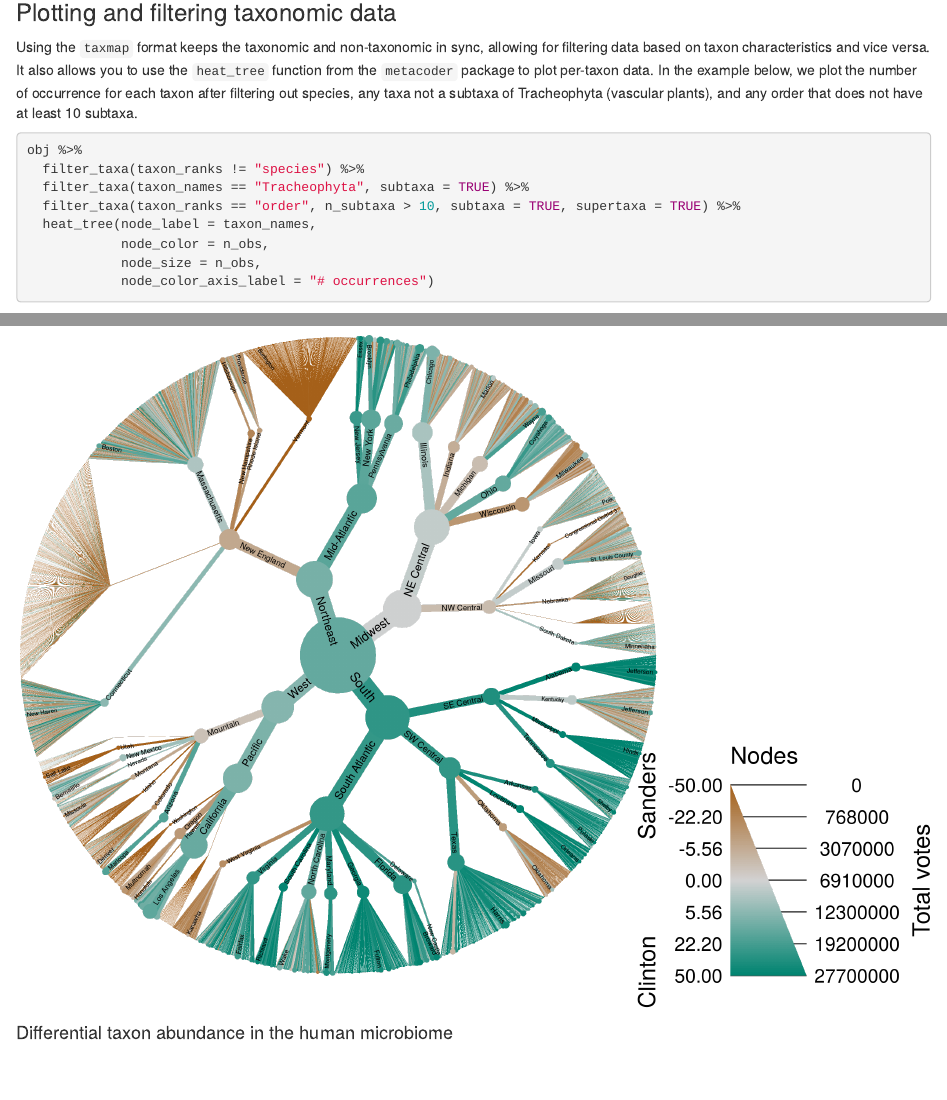
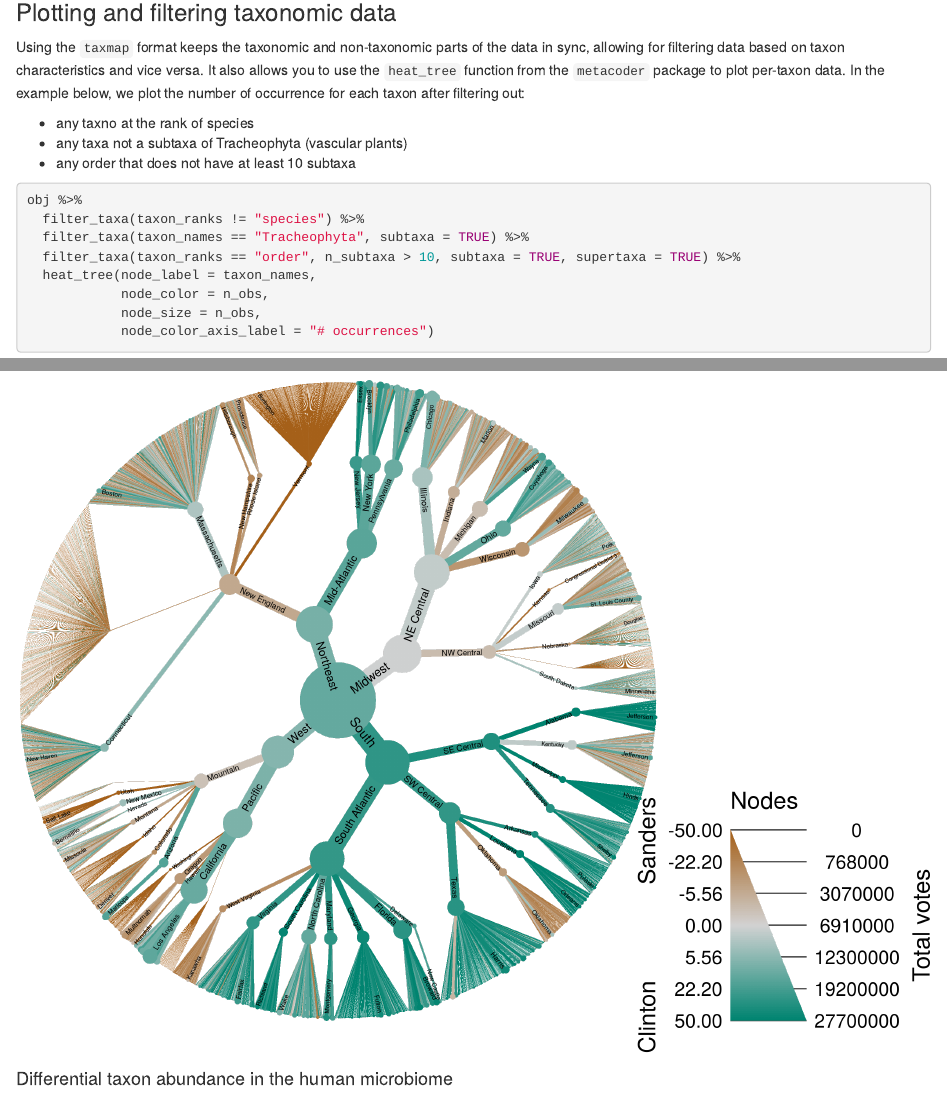
Before and after one commit to zachary-foster/ropensci_taxonomy_community_call, an R Markdown document (index.Rmd): the page in a window 1100 px wide, from 960 px down, and a second part further down, joined at a grey line. Rendered offline with R 4.5, knitr and Pandoc, with nearby package versions; some code elsewhere in the file could not run offline; common packages that the code uses without loading them are loaded.

Commit message:
minor changes

````diff
--- a/index.Rmd
+++ b/index.Rmd
@@ -95,9 +95,13 @@ Note how the original table is now part of the object and a unique taxon ID has
 
 ### Plotting and filtering taxonomic data
 
-Using the `taxmap` format keeps the taxonomic and non-taxonomic in sync, allowing for filtering data based on taxon characteristics and vice versa.
+Using the `taxmap` format keeps the taxonomic and non-taxonomic parts of the data in sync, allowing for filtering data based on taxon characteristics and vice versa.
 It also allows you to use the `heat_tree` function from the `metacoder` package to plot per-taxon data.
-In the example below, we plot the number of occurrence for each taxon after filtering out species, any taxa not a subtaxa of Tracheophyta (vascular plants), and any order that does not have at least 10 subtaxa.
+In the example below, we plot the number of occurrence for each taxon after filtering out:
+
+* any taxno at the rank of species
+* any taxa not a subtaxa of Tracheophyta (vascular plants)
+* any order that does not have at least 10 subtaxa
 
 ```{r}
 obj %>%
````
Also changed, not shown: index.html, index_files/figure-html/unnamed-chunk-7-1.png, index.Rmd (2 more changed lines), 1 other file.
